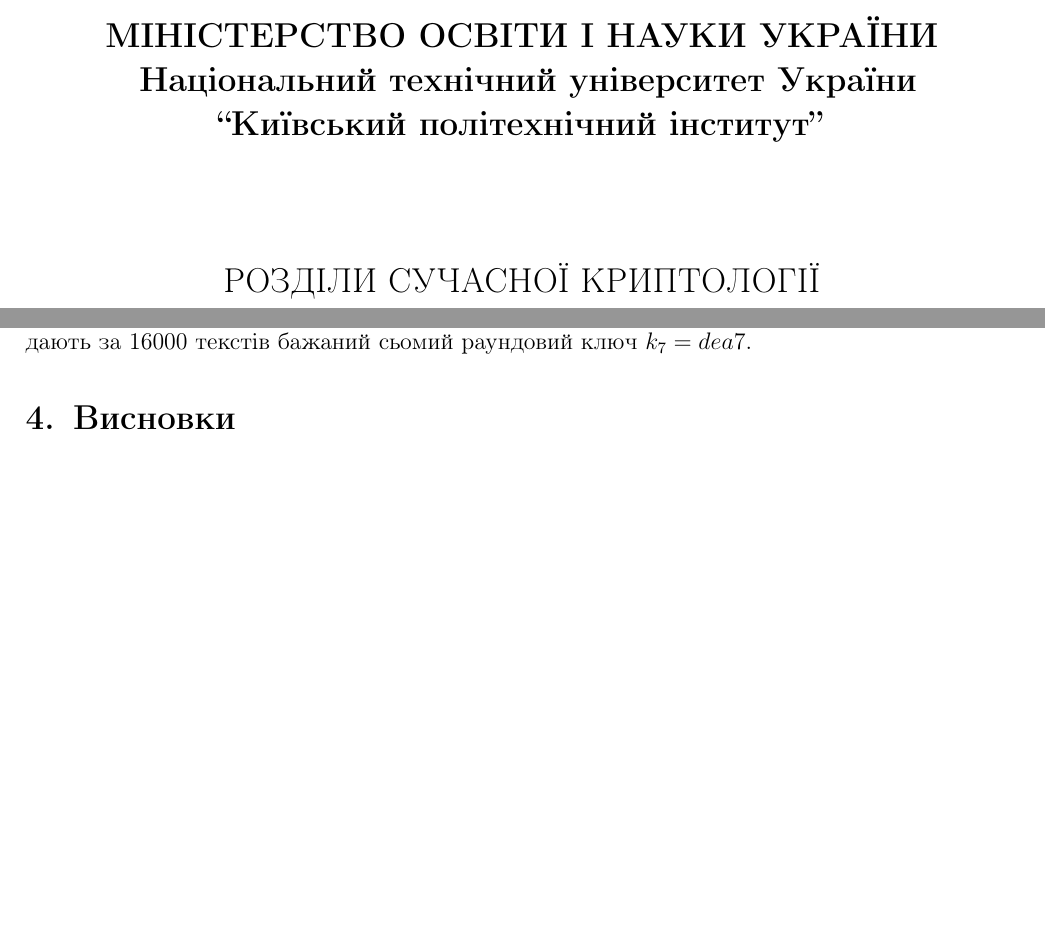
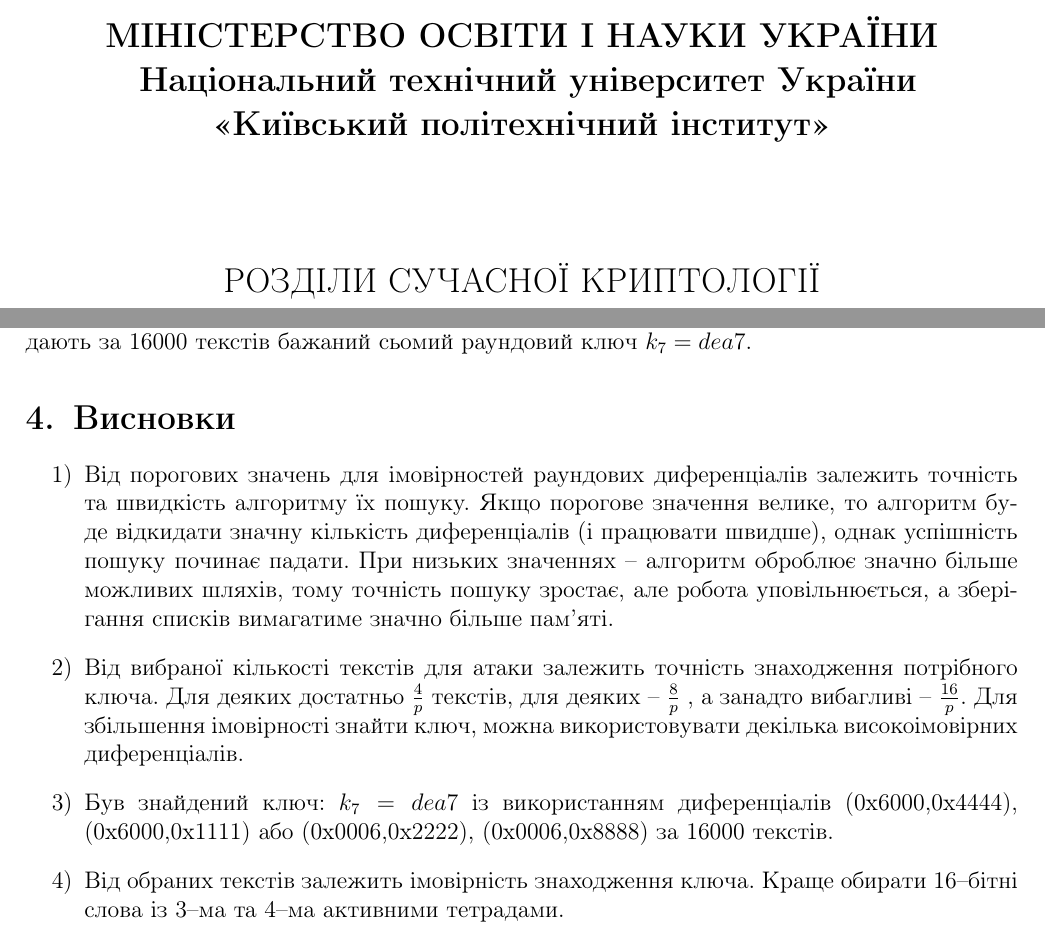
Before and after one commit to Svichkaryov/D5, a LaTeX document (Heys/report/laba1_protocol.tex): two parts of pages 1 and 3 of 3, joined at a grey line, cut so that both start at the same text, the shorter picture padded with empty space. Compiled offline with pdfLaTeX; an older LaTeX class or package is replaced by its successor.

Commit message:
finished with diff analysis

```diff
--- a/Heys/report/laba1_protocol.tex
+++ b/Heys/report/laba1_protocol.tex
@@ -56,7 +56,7 @@
 
  \Large \textbf{МІНІСТЕРСТВО ОСВІТИ І НАУКИ УКРАЇНИ}\\
       \textbf{ Національний технічний університет України\\
-      “Київський політехнічний інститут”}\\
+      <<Київський політехнічний інститут>>}\\
 
        \vspace{2 cm}
 
@@ -169,4 +168,18 @@
 
 \section{Висновки}
 
+\begin{enumerate}
+
+\item Від порогових значень для імовірностей раундових диференціалів залежить точність та швидкість алгоритму їх пошуку. Якщо порогове значення велике, то алгоритм буде відкидати значну кількість диференціалів (і працювати швидше), однак успішність пошуку починає падати. При низьких значеннях -- алгоритм оброблює значно більше можливих шляхів, тому точність пошуку зростає, але робота уповільнюється, а зберігання списків вимагатиме значно більше пам’яті.
+
+\item Від вибраної кількості текстів для атаки залежить точність знаходження потрібного ключа. Для деяких достатньо $\frac{4}{p}$ текстів, для деяких -- $\frac{8}{p}$  , а занадто вибагливі -- $\frac{16}{p}$. Для збільшення імовірності знайти ключ, можна використовувати декілька високоімовірних диференціалів.
+
+\item Був знайдений ключ: $k_7 = dea7$ із використанням диференціалів (0x6000,0x4444), (0x6000,0x1111) або (0x0006,0x2222), (0x0006,0x8888) за 16000 текстів.
+
+\item Від обраних текстів залежить імовірність знаходження ключа. Краще обирати 16--бітні слова із 3--ма та 4--ма активними тетрадами.
+
+
+\end{enumerate}
+
+
 \end{document}
```
Also changed, not shown: Heys/report/laba1_protocol.pdf, Heys/report/laba1_protocol.tex (3 more changed lines), 3 other files.
